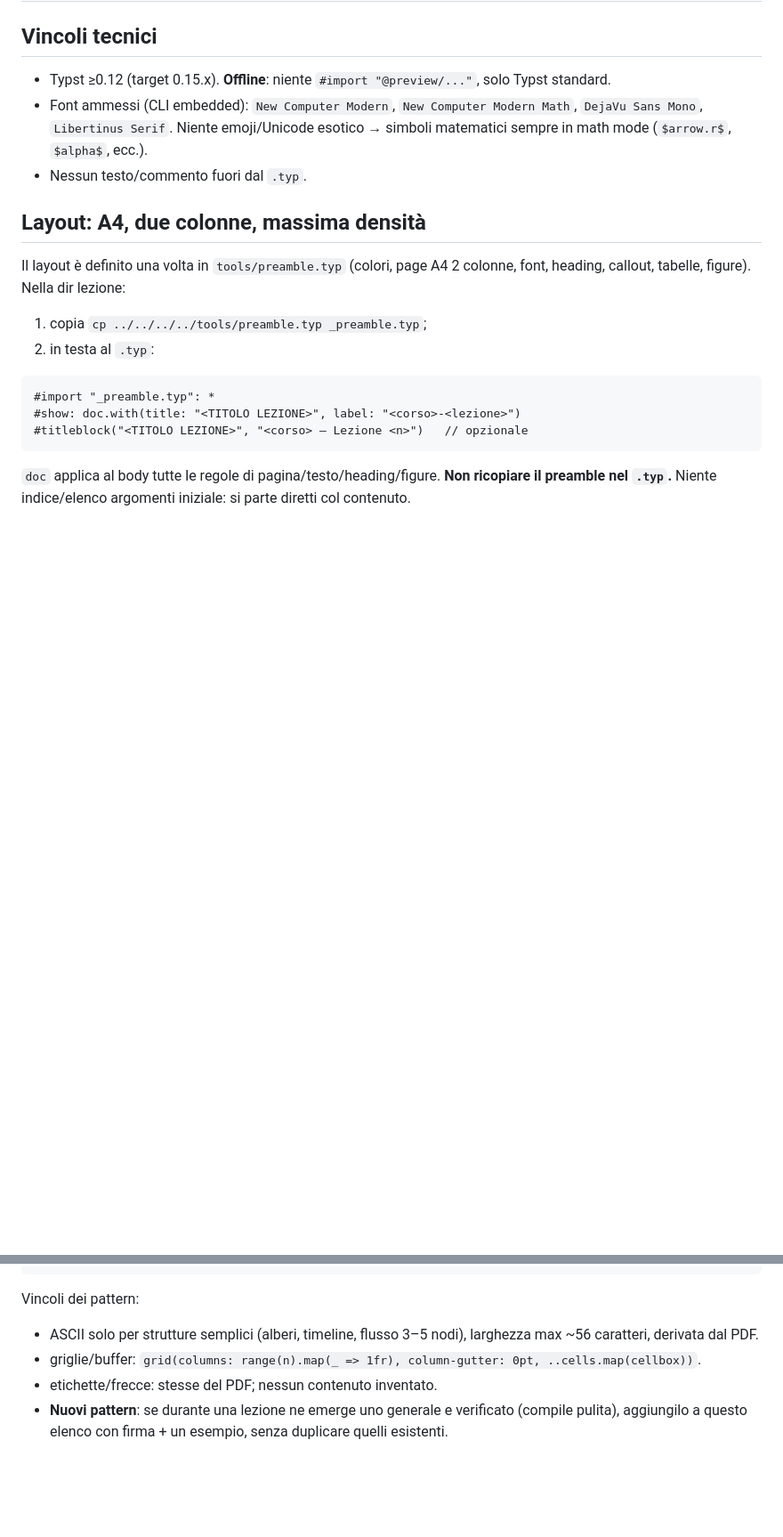
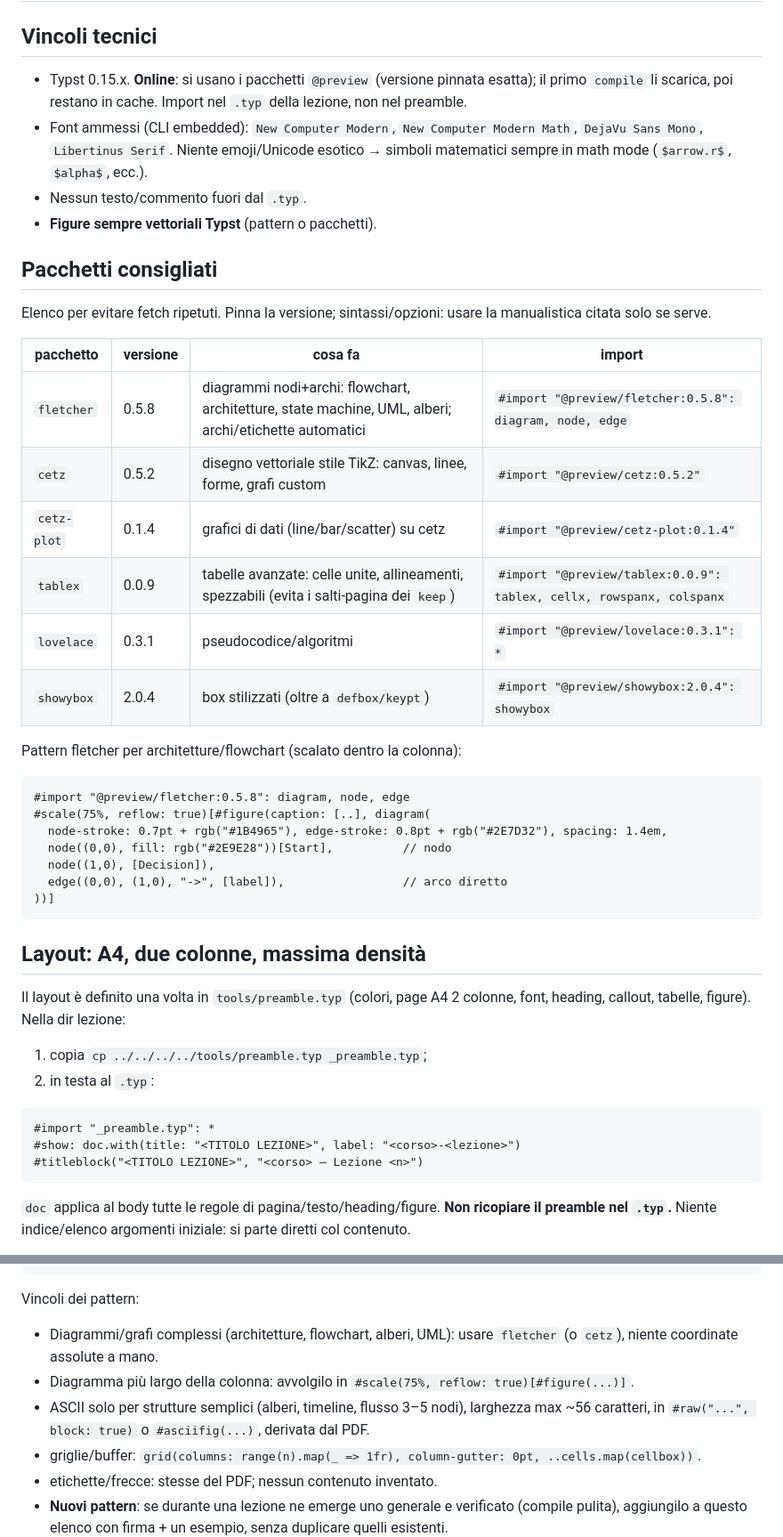
Before and after one commit to zapolab/unitn-lectures, a Markdown page: STYLE.md, 2 parts joined by grey strips. Shown at 89% size. GitHub-like rendering; blank space fills up the shorter version.

````diff
--- a/STYLE.md
+++ b/STYLE.md
@@ -1,9 +1,33 @@
 # SCRITTURA DEL FILE TYPST
 
 ## Vincoli tecnici
-- Typst ≥0.12 (target 0.15.x). **Offline**: niente `#import "@preview/..."`, solo Typst standard.
+- Typst 0.15.x. **Online**: si usano i pacchetti `@preview` (versione pinnata esatta); il primo `compile` li scarica, poi restano in cache. Import nel `.typ` della lezione, non nel preamble.
 - Font ammessi (CLI embedded): `New Computer Modern`, `New Computer Modern Math`, `DejaVu Sans Mono`, `Libertinus Serif`. Niente emoji/Unicode esotico → simboli matematici sempre in math mode (`$arrow.r$`, `$alpha$`, ecc.).
 - Nessun testo/commento fuori dal `.typ`.
+- **Figure sempre vettoriali Typst** (pattern o pacchetti).
+
+## Pacchetti consigliati
+Elenco per evitare fetch ripetuti. Pinna la versione; sintassi/opzioni: usare la manualistica citata solo se serve.
+
+| pacchetto | versione | cosa fa | import |
+|-----------|----------|---------|--------|
+| `fletcher` | 0.5.8 | diagrammi nodi+archi: flowchart, architetture, state machine, UML, alberi; archi/etichette automatici | `#import "@preview/fletcher:0.5.8": diagram, node, edge` |
+| `cetz` | 0.5.2 | disegno vettoriale stile TikZ: canvas, linee, forme, grafi custom | `#import "@preview/cetz:0.5.2"` |
+| `cetz-plot` | 0.1.4 | grafici di dati (line/bar/scatter) su cetz | `#import "@preview/cetz-plot:0.1.4"` |
+| `tablex` | 0.0.9 | tabelle avanzate: celle unite, allineamenti, spezzabili (evita i salti-pagina dei `keep`) | `#import "@preview/tablex:0.0.9": tablex, cellx, rowspanx, colspanx` |
+| `lovelace` | 0.3.1 | pseudocodice/algoritmi | `#import "@preview/lovelace:0.3.1": *` |
+| `showybox` | 2.0.4 | box stilizzati (oltre a `defbox/keypt`) | `#import "@preview/showybox:2.0.4": showybox` |
+
+Pattern fletcher per architetture/flowchart (scalato dentro la colonna):
+```typst
+#import "@preview/fletcher:0.5.8": diagram, node, edge
+#scale(75%, reflow: true)[#figure(caption: [..], diagram(
+  node-stroke: 0.7pt + rgb("#1B4965"), edge-stroke: 0.8pt + rgb("#2E7D32"), spacing: 1.4em,
+  node((0,0), fill: rgb("#2E9E28"))[Start],          // nodo
+  node((1,0), [Decision]),
+  edge((0,0), (1,0), "->", [label]),                 // arco diretto
+))]
+```
 
 ## Layout: A4, due colonne, massima densità
 Il layout è definito una volta in `tools/preamble.typ` (colori, page A4 2 colonne, font, heading, callout, tabelle, figure). Nella dir lezione:
@@ -13,7 +37,7 @@ Il layout è definito una volta in `tools/preamble.typ` (colori, page A4 2 colon
 ```typst
 #import "_preamble.typ": *
 #show: doc.with(title: "<TITOLO LEZIONE>", label: "<corso>-<lezione>")
-#titleblock("<TITOLO LEZIONE>", "<corso> — Lezione <n>")   // opzionale
+#titleblock("<TITOLO LEZIONE>", "<corso> — Lezione <n>")
 ```
 
 `doc` applica al body tutte le regole di pagina/testo/heading/figure. **Non ricopiare il preamble nel `.typ`.** Niente indice/elenco argomenti iniziale: si parte diretti col contenuto.
@@ -39,7 +63,9 @@ Pattern canonici, testati e generali. Usali come mattoni per i diagrammi; non re
 ```
 
 Vincoli dei pattern:
-- ASCII solo per strutture semplici (alberi, timeline, flusso 3–5 nodi), larghezza max ~56 caratteri, derivata dal PDF.
+- Diagrammi/grafi complessi (architetture, flowchart, alberi, UML): usare `fletcher` (o `cetz`), niente coordinate assolute a mano.
+- Diagramma più largo della colonna: avvolgilo in `#scale(75%, reflow: true)[#figure(...)]`.
+- ASCII solo per strutture semplici (alberi, timeline, flusso 3–5 nodi), larghezza max ~56 caratteri, in `#raw("...", block: true)` o `#asciifig(...)`, derivata dal PDF.
 - griglie/buffer: `grid(columns: range(n).map(_ => 1fr), column-gutter: 0pt, ..cells.map(cellbox))`.
 - etichette/frecce: stesse del PDF; nessun contenuto inventato.
 - **Nuovi pattern**: se durante una lezione ne emerge uno generale e verificato (compile pulita), aggiungilo a questo elenco con firma + un esempio, senza duplicare quelli esistenti.
````
Also changed, not shown: PROMPT.md (+10 -16 lines).
